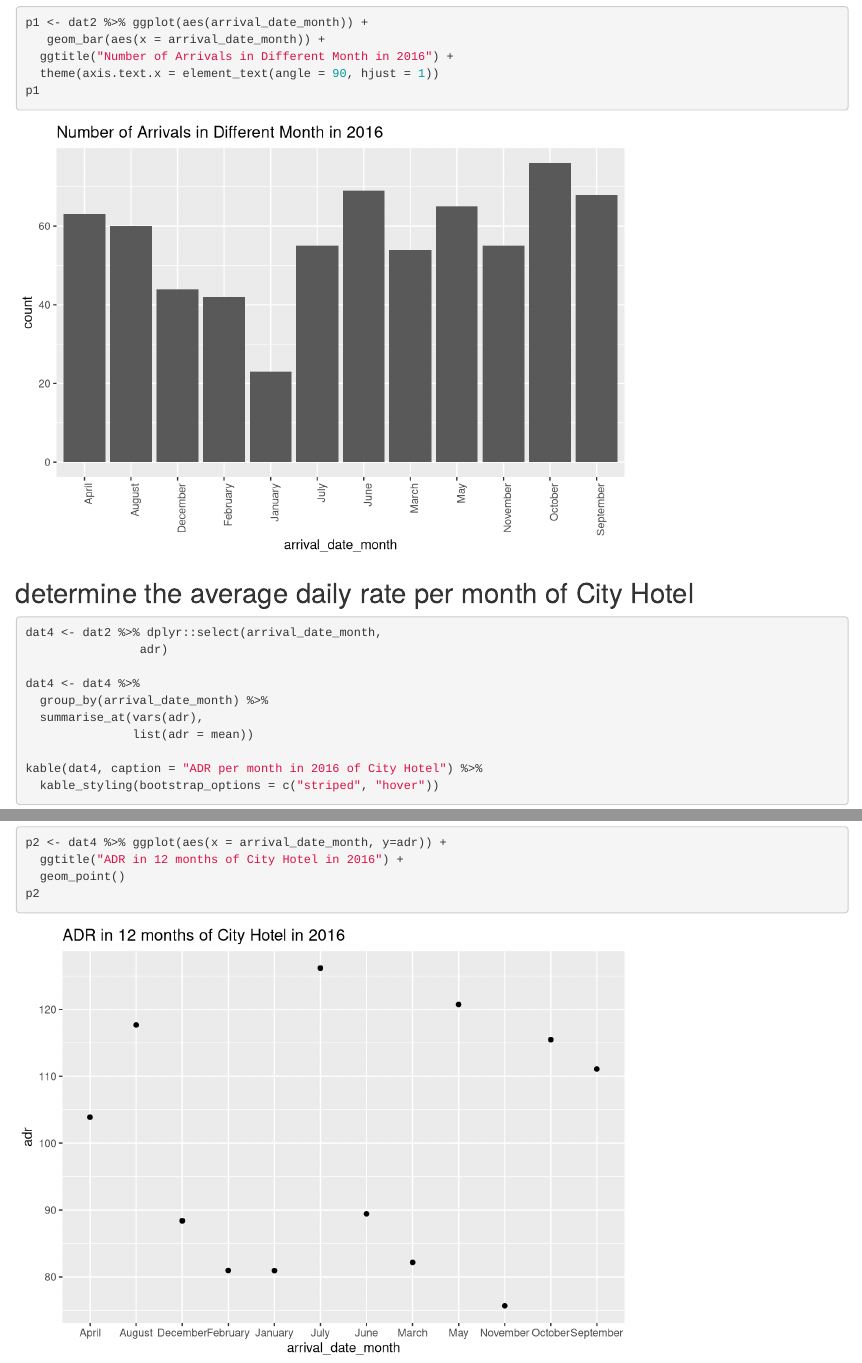
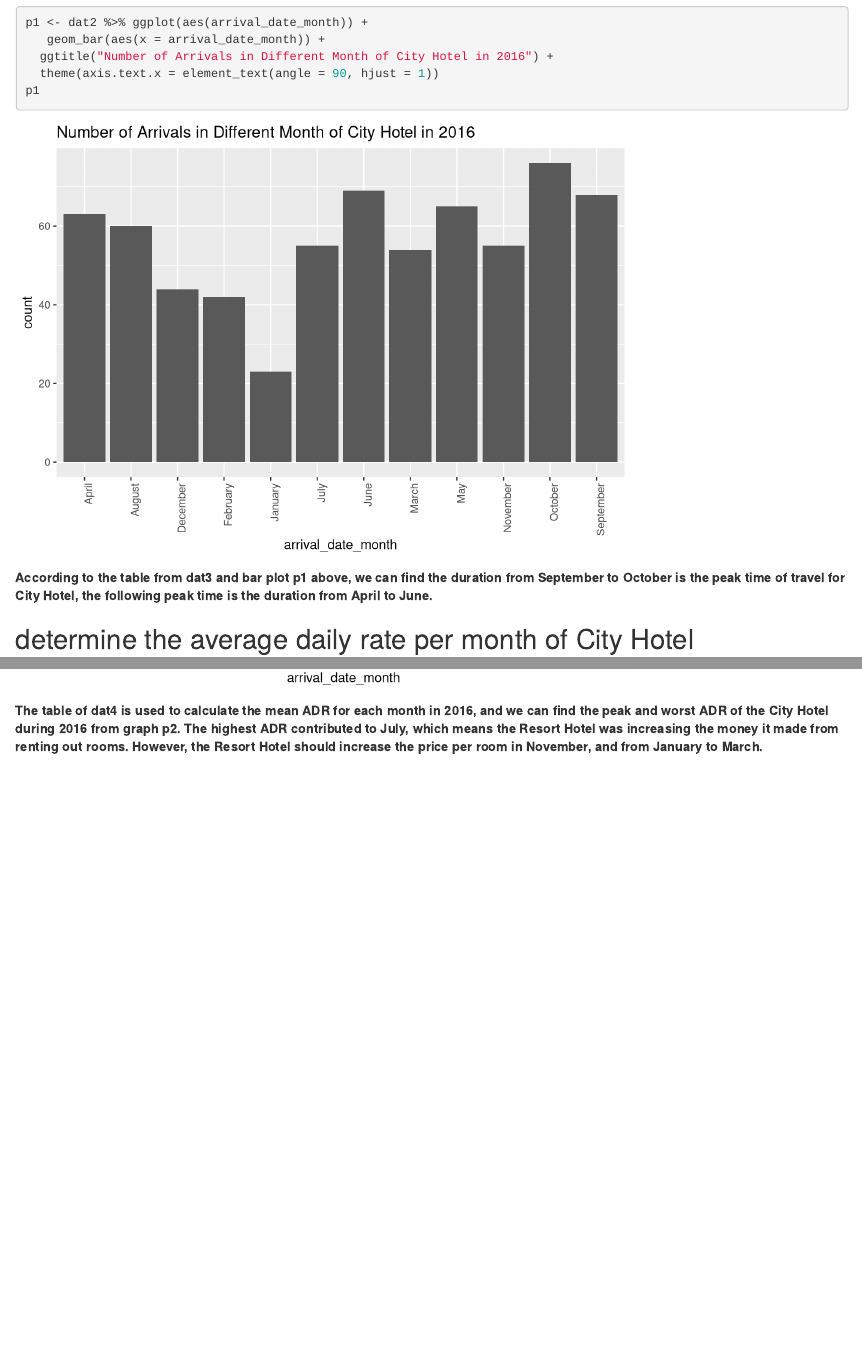
Before and after one commit to Lulu-Pi/5513-Assignment-2--Lulu-Pi, an R Markdown document (ETC5513 Assignment2.Rmd): the page in a window 1100 px wide, from 1240 px down, and a second part further down, joined at a grey line. Rendered offline with R 4.5, knitr and Pandoc, with nearby package versions.

Commit message:
add some text of the research for City Hotel

````diff
--- a/ETC5513 Assignment2.Rmd
+++ b/ETC5513 Assignment2.Rmd
@@ -34,7 +34,7 @@
 #dat3 <-dat2 %>%
 # count(arrival_date_month, names = "arrivals", sort = TRUE)
 
-kable(dat3, caption = "Number of Arrivals per month in 2016") %>%
+kable(dat3, caption = "Number of Arrivals per month of City Hotel in 2016") %>%
 kable_styling(bootstrap_options = c("striped", "hover"))
 ```
 
@@ -42,10 +42,12 @@
 ```{r}
 p1 <- dat2 %>% ggplot(aes(arrival_date_month)) +
    geom_bar(aes(x = arrival_date_month)) +
-  ggtitle("Number of Arrivals in Different Month in 2016") +
+  ggtitle("Number of Arrivals in Different Month of City Hotel in 2016") +
   theme(axis.text.x = element_text(angle = 90, hjust = 1))
 p1
 ```
+
+**According to the table from dat3 and bar plot p1 above, we can find the duration from September to October is the peak time of travel for City Hotel, the following peak time is the duration from April to June.**
 
 ## determine the average daily rate per month of City Hotel
 ```{r}
@@ -69,3 +71,5 @@
   geom_point()
 p2
 ```
+
+**The table of dat4 is used to calculate the mean ADR for each month in 2016, and we can find the peak and worst ADR of the City Hotel during 2016 from graph p2. The highest ADR contributed to July, which means the Resort Hotel was increasing the money it made from renting out rooms. However, the Resort Hotel should increase the price per room in November, and from January to March.**
````
